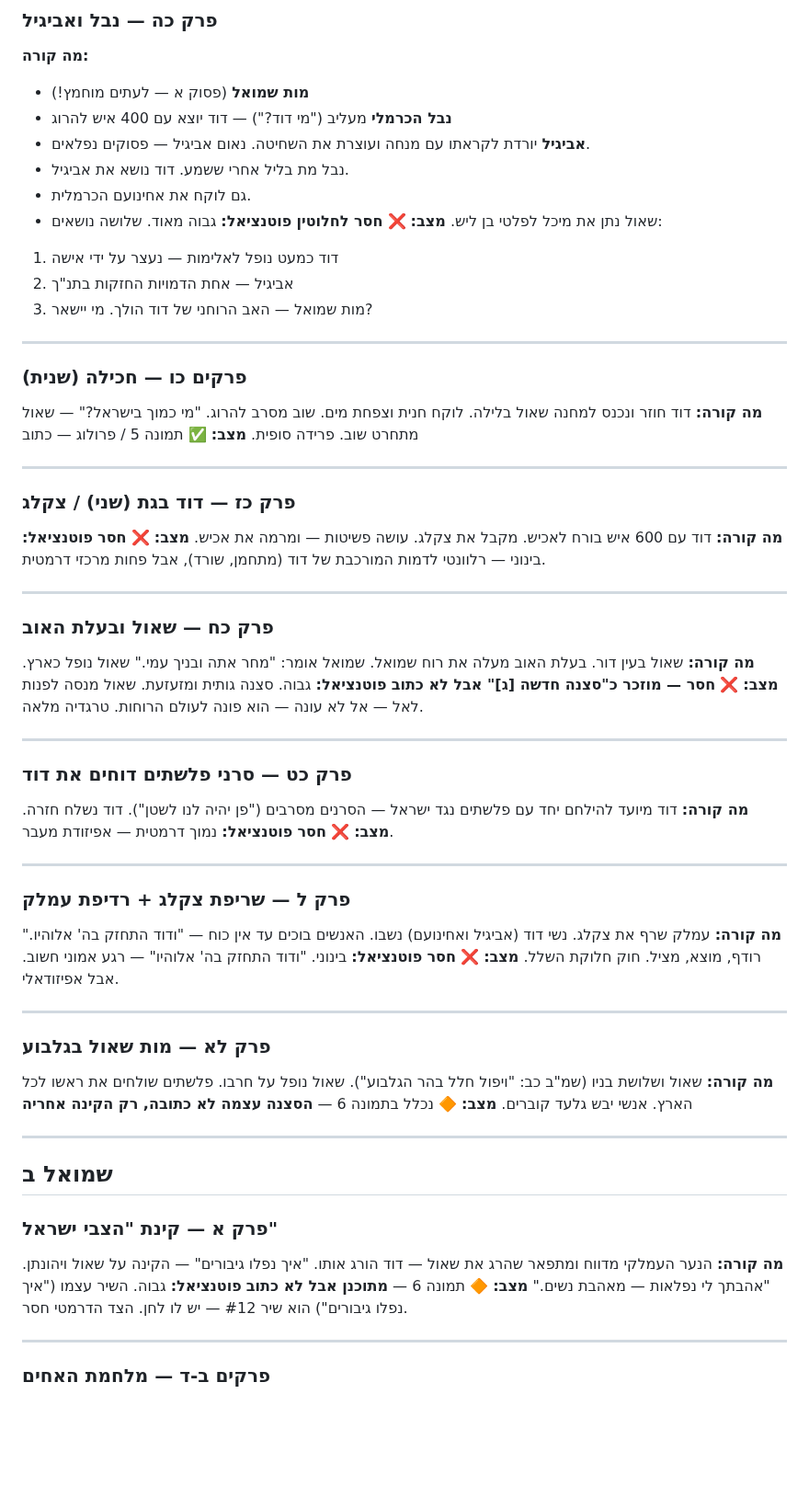
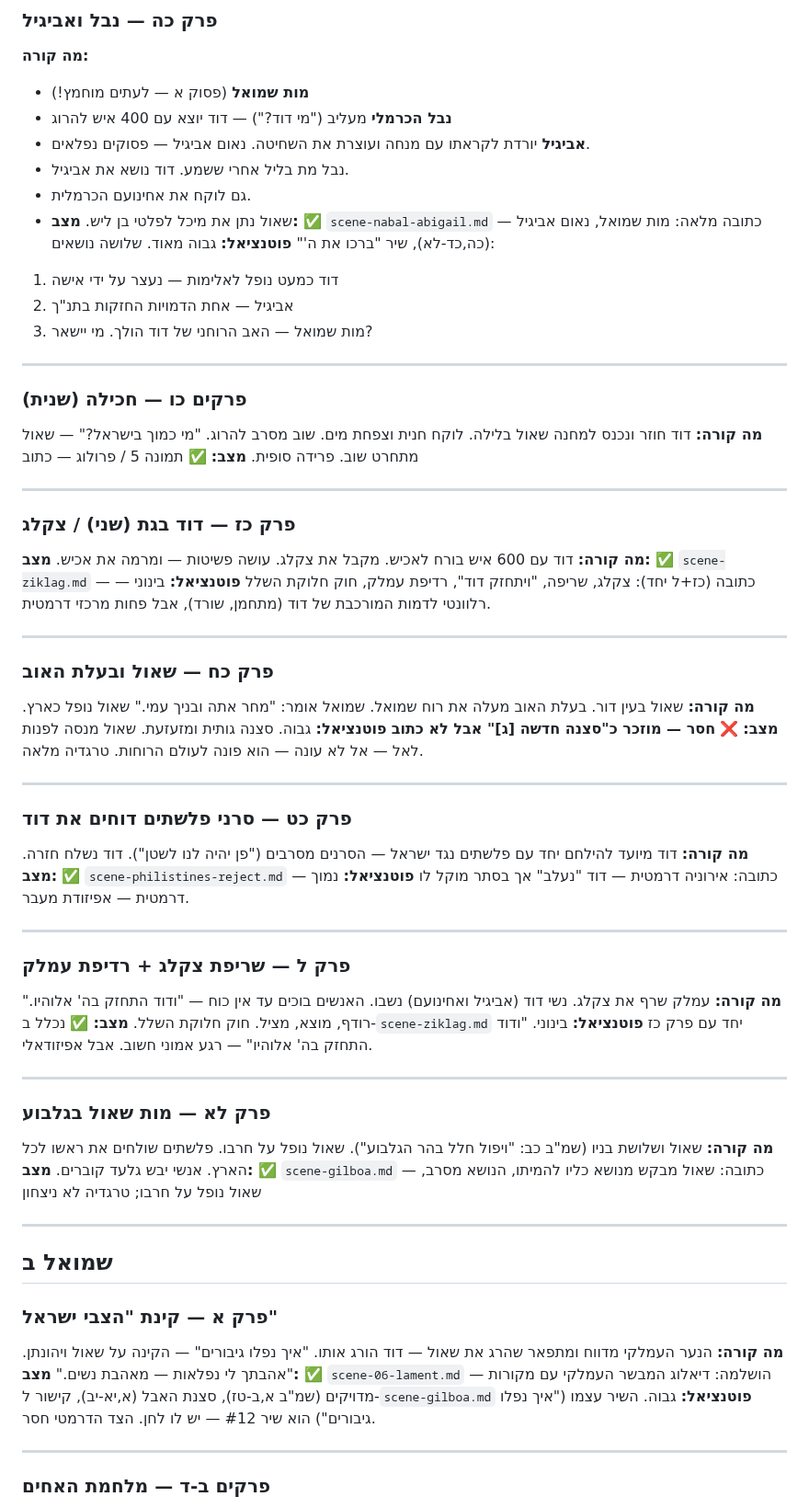
Before and after one commit to Roei-Barak/King_David, a Markdown page: research/full-coverage-audit.md, the part around one of its changes. Shown at 92% size. GitHub-like rendering; blank space fills up the shorter version.

```diff
--- a/research/full-coverage-audit.md
+++ b/research/full-coverage-audit.md
@@ -79,7 +79,7 @@
 - נבל מת בליל אחרי ששמע. דוד נושא את אביגיל.
 - גם לוקח את אחינועם הכרמלית.
 - שאול נתן את מיכל לפלטי בן ליש.
-**מצב:** ❌ **חסר לחלוטין**
+**מצב:** ✅ `scene-nabal-abigail.md` — כתובה מלאה: מות שמואל, נאום אביגיל (כה,כד-לא), שיר "ברכו את ה'"
 **פוטנציאל:** גבוה מאוד. שלושה נושאים:
 1. דוד כמעט נופל לאלימות — נעצר על ידי אישה
 2. אביגיל — אחת הדמויות החזקות בתנ"ך
@@ -95,7 +95,7 @@
 
 ### פרק כז — דוד בגת (שני) / צקלג
 **מה קורה:** דוד עם 600 איש בורח לאכיש. מקבל את צקלג. עושה פשיטות — ומרמה את אכיש.
-**מצב:** ❌ **חסר**
+**מצב:** ✅ `scene-ziklag.md` — כתובה (כז+ל יחד): צקלג, שריפה, "ויתחזק דוד", רדיפת עמלק, חוק חלוקת השלל
 **פוטנציאל:** בינוני — רלוונטי לדמות המורכבת של דוד (מתחמן, שורד), אבל פחות מרכזי דרמטית.
 
 ---
@@ -109,21 +109,21 @@
 
 ### פרק כט — סרני פלשתים דוחים את דוד
 **מה קורה:** דוד מיועד להילחם יחד עם פלשתים נגד ישראל — הסרנים מסרבים ("פן יהיה לנו לשטן"). דוד נשלח חזרה.
-**מצב:** ❌ **חסר**
+**מצב:** ✅ `scene-philistines-reject.md` — כתובה: אירוניה דרמטית — דוד "נעלב" אך בסתר מוקל לו
 **פוטנציאל:** נמוך דרמטית — אפיזודת מעבר.
 
 ---
 
 ### פרק ל — שריפת צקלג + רדיפת עמלק
 **מה קורה:** עמלק שרף את צקלג. נשי דוד (אביגיל ואחינועם) נשבו. האנשים בוכים עד אין כוח — "ודוד התחזק בה' אלוהיו." רודף, מוצא, מציל. חוק חלוקת השלל.
-**מצב:** ❌ **חסר**
+**מצב:** ✅ נכלל ב-`scene-ziklag.md` יחד עם פרק כז
 **פוטנציאל:** בינוני. "ודוד התחזק בה' אלוהיו" — רגע אמוני חשוב. אבל אפיזודאלי.
 
 ---
 
 ### פרק לא — מות שאול בגלבוע
 **מה קורה:** שאול ושלושת בניו (שמ"ב כב: "ויפול חלל בהר הגלבוע"). שאול נופל על חרבו. פלשתים שולחים את ראשו לכל הארץ. אנשי יבש גלעד קוברים.
-**מצב:** 🔶 נכלל בתמונה 6 — **הסצנה עצמה לא כתובה, רק הקינה אחריה**
+**מצב:** ✅ `scene-gilboa.md` — כתובה: שאול מבקש מנושא כליו להמיתו, הנושא מסרב, שאול נופל על חרבו; טרגדיה לא ניצחון
 
 ---
 
@@ -131,7 +131,7 @@
 
 ### פרק א — קינת "הצבי ישראל"
 **מה קורה:** הנער העמלקי מדווח ומתפאר שהרג את שאול — דוד הורג אותו. "איך נפלו גיבורים" — הקינה על שאול ויהונתן. "אהבתך לי נפלאות — מאהבת נשים."
-**מצב:** 🔶 תמונה 6 — **מתוכנן אבל לא כתוב**
+**מצב:** ✅ `scene-06-lament.md` — הושלמה: דיאלוג המבשר העמלקי עם מקורות מדויקים (שמ"ב א,ב-טז), סצנת האבל (א,יא-יב), קישור ל-`scene-gilboa.md`
 **פוטנציאל:** גבוה. השיר עצמו ("איך נפלו גיבורים") הוא שיר #12 — יש לו לחן. הצד הדרמטי חסר.
 
 ---
```
Also changed, not shown: other parts of research/full-coverage-audit.md (+36 -35 lines).
